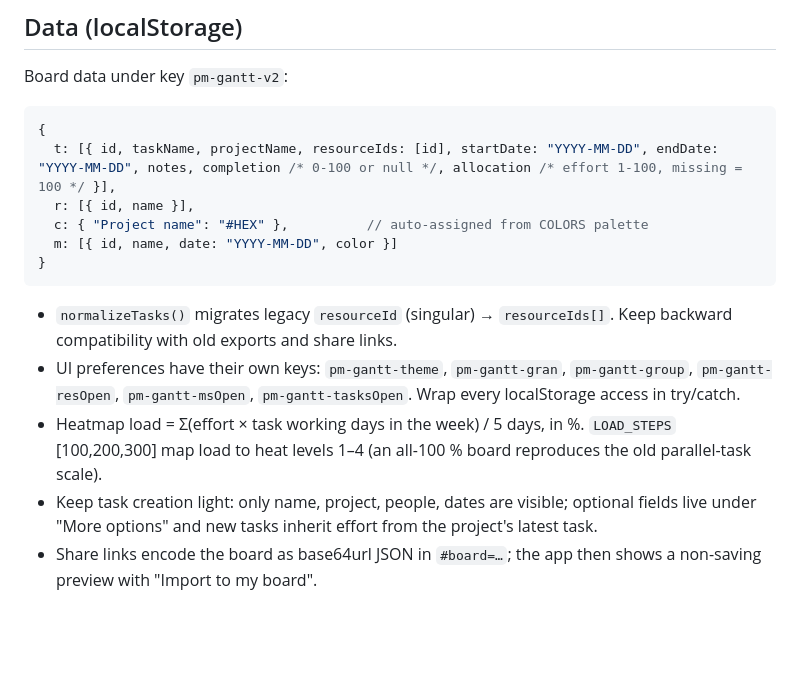
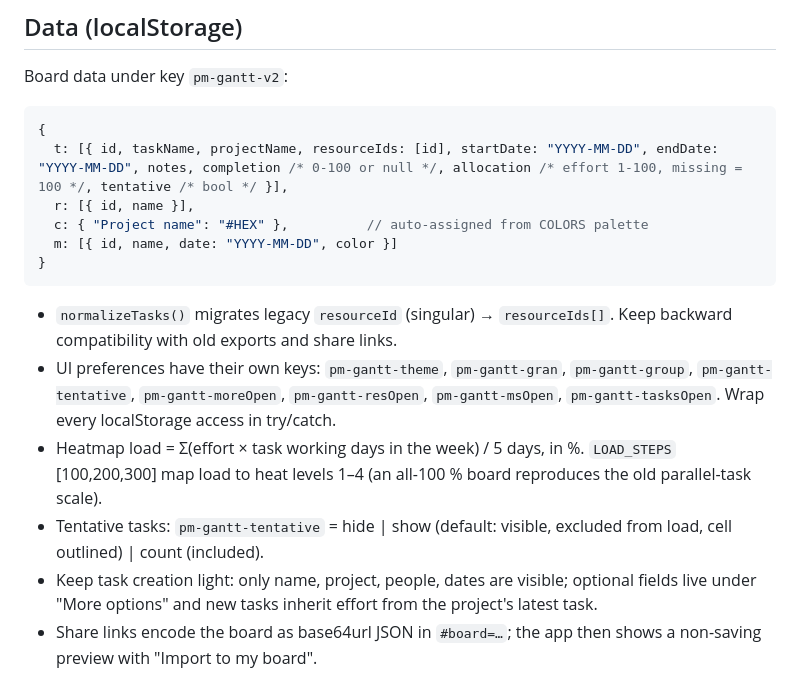
Before and after one commit to danilomagro/gantt-heatmap, a Markdown page: CLAUDE.md, the part around the change. Rendered like a GitHub page; blank space fills up the shorter version.

````diff
--- a/CLAUDE.md
+++ b/CLAUDE.md
@@ -22,7 +22,7 @@ Board data under key `pm-gantt-v2`:
 
 ```js
 {
-  t: [{ id, taskName, projectName, resourceIds: [id], startDate: "YYYY-MM-DD", endDate: "YYYY-MM-DD", notes, completion /* 0-100 or null */, allocation /* effort 1-100, missing = 100 */ }],
+  t: [{ id, taskName, projectName, resourceIds: [id], startDate: "YYYY-MM-DD", endDate: "YYYY-MM-DD", notes, completion /* 0-100 or null */, allocation /* effort 1-100, missing = 100 */, tentative /* bool */ }],
   r: [{ id, name }],
   c: { "Project name": "#HEX" },          // auto-assigned from COLORS palette
   m: [{ id, name, date: "YYYY-MM-DD", color }]
@@ -30,8 +30,9 @@ Board data under key `pm-gantt-v2`:
 ```
 
 - `normalizeTasks()` migrates legacy `resourceId` (singular) → `resourceIds[]`. Keep backward compatibility with old exports and share links.
-- UI preferences have their own keys: `pm-gantt-theme`, `pm-gantt-gran`, `pm-gantt-group`, `pm-gantt-resOpen`, `pm-gantt-msOpen`, `pm-gantt-tasksOpen`. Wrap every localStorage access in try/catch.
+- UI preferences have their own keys: `pm-gantt-theme`, `pm-gantt-gran`, `pm-gantt-group`, `pm-gantt-tentative`, `pm-gantt-moreOpen`, `pm-gantt-resOpen`, `pm-gantt-msOpen`, `pm-gantt-tasksOpen`. Wrap every localStorage access in try/catch.
 - Heatmap load = Σ(effort × task working days in the week) / 5 days, in %. `LOAD_STEPS` [100,200,300] map load to heat levels 1–4 (an all-100 % board reproduces the old parallel-task scale).
+- Tentative tasks: `pm-gantt-tentative` = hide | show (default: visible, excluded from load, cell outlined) | count (included).
 - Keep task creation light: only name, project, people, dates are visible; optional fields live under "More options" and new tasks inherit effort from the project's latest task.
 - Share links encode the board as base64url JSON in `#board=…`; the app then shows a non-saving preview with "Import to my board".
 
````
Also changed, not shown: README.md (+2 -0 lines).
